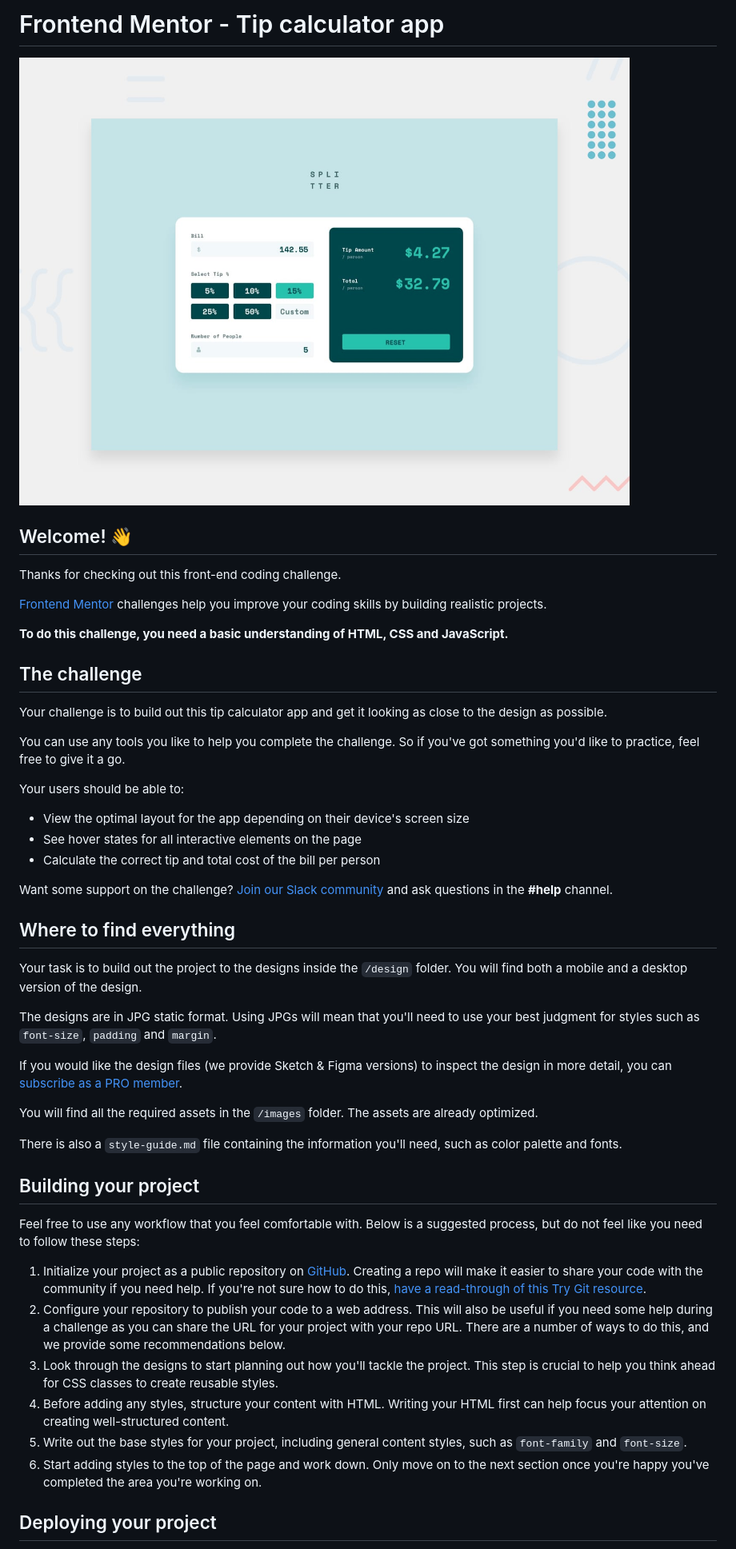
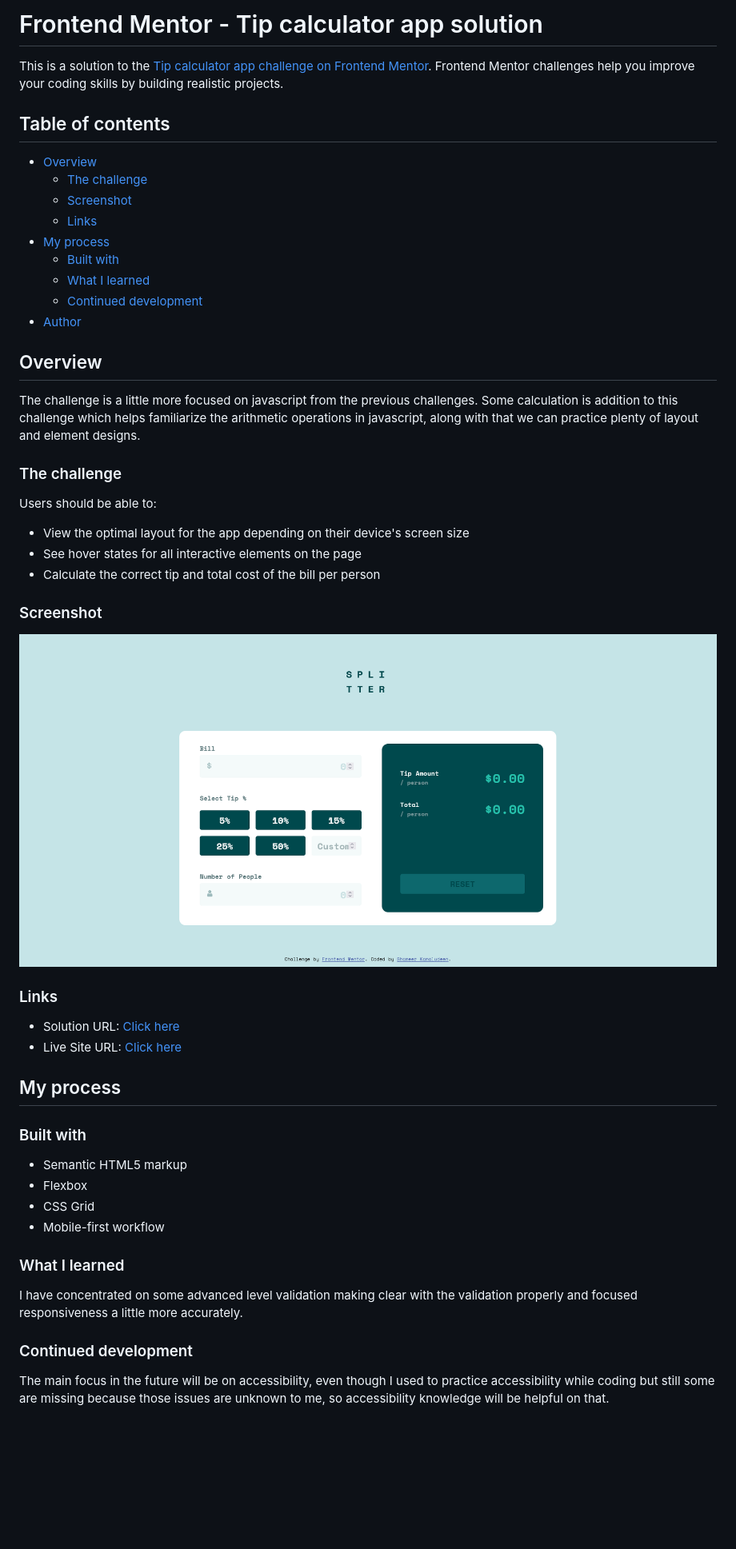
Before and after one commit to shameerkamaludeen/tip-calculator-app, a Markdown page: README.md, the part around the change printed below. Shown: that part at 80% size. GitHub-like rendering; pictures changed too: screenshot.png (added); blank space fills up the shorter version.

Commit message:
Complete solution

```diff
--- a/README.md
+++ b/README.md
@@ -1,51 +1,54 @@
-# Frontend Mentor - Tip calculator app
+# Frontend Mentor - Tip calculator app solution
 
-![Design preview for the Tip calculator app coding challenge](./design/desktop-preview.jpg)
+This is a solution to the [Tip calculator app challenge on Frontend Mentor](https://www.frontendmentor.io/challenges/tip-calculator-app-ugJNGbJUX). Frontend Mentor challenges help you improve your coding skills by building realistic projects.
 
-## Welcome! 👋
+## Table of contents
 
-Thanks for checking out this front-end coding challenge.
+- [Overview](#overview)
+  - [The challenge](#the-challenge)
+  - [Screenshot](#screenshot)
+  - [Links](#links)
+- [My process](#my-process)
+  - [Built with](#built-with)
+  - [What I learned](#what-i-learned)
+  - [Continued development](#continued-development)
+- [Author](#author)
 
-[Frontend Mentor](https://www.frontendmentor.io) challenges help you improve your coding skills by building realistic projects.
+## Overview
 
-**To do this challenge, you need a basic understanding of HTML, CSS and JavaScript.**
+The challenge is a little more focused on javascript from the previous challenges. Some calculation is addition to this challenge which helps familiarize the arithmetic operations in javascript, along with that we can practice plenty of layout and element designs.
 
-## The challenge
+### The challenge
 
-Your challenge is to build out this tip calculator app and get it looking as close to the design as possible.
-
-You can use any tools you like to help you complete the challenge. So if you've got something you'd like to practice, feel free to give it a go.
-
-Your users should be able to:
+Users should be able to:
 
 - View the optimal layout for the app depending on their device's screen size
 - See hover states for all interactive elements on the page
 - Calculate the correct tip and total cost of the bill per person
 
-Want some support on the challenge? [Join our Slack community](https://www.frontendmentor.io/slack) and ask questions in the **#help** channel.
+### Screenshot
 
-## Where to find everything
+![](./screenshot.png)
 
-Your task is to build out the project to the designs inside the `/design` folder. You will find both a mobile and a desktop version of the design.
+### Links
 
-The designs are in JPG static format. Using JPGs will mean that you'll need to use your best judgment for styles such as `font-size`, `padding` and `margin`.
+- Solution URL: [Click here](https://github.com/shameerkamaludeen/tip-calculator-app)
+- Live Site URL: [Click here](https://shameerkamaludeen.github.io/tip-calculator-app/)
 
-If you would like the design files (we provide Sketch & Figma versions) to inspect the design in more detail, you can [subscribe as a PRO member](https://www.frontendmentor.io/pro).
+## My process
 
-You will find all the required assets in the `/images` folder. The assets are already optimized.
+### Built with
 
-There is also a `style-guide.md` file containing the information you'll need, such as color palette and fonts.
+- Semantic HTML5 markup
+- Flexbox
+- CSS Grid
+- Mobile-first workflow
 
-## Building your project
+### What I learned
 
-Feel free to use any workflow that you feel comfortable with. Below is a suggested process, but do not feel like you need to follow these steps:
+I have concentrated on some advanced level validation making clear with the validation properly and focused responsiveness a little more accurately.
 
-1. Initialize your project as a public repository on [GitHub](https://github.com/). Creating a repo will make it easier to share your code with the community if you need help. If you're not sure how to do this, [have a read-through of this Try Git resource](https://try.github.io/).
-2. Configure your repository to publish your code to a web address. This will also be useful if you need some help during a challenge as you can share the URL for your project with your repo URL. There are a number of ways to do this, and we provide some recommendations below.
-3. Look through the designs to start planning out how you'll tackle the project. This step is crucial to help you think ahead for CSS classes to create reusable styles.
-4. Before adding any styles, structure your content with HTML. Writing your HTML first can help focus your attention on creating well-structured content.
-5. Write out the base styles for your project, including general content styles, such as `font-family` and `font-size`.
-6. Start adding styles to the top of the page and work down. Only move on to the next section once you're happy you've completed the area you're working on.
+### Continued development
 
-## Deploying your project
+The main focus in the future will be on accessibility, even though I used to practice accessibility while coding but still some are missing because those issues are unknown to me, so accessibility knowledge will be helpful on that.
 
```
Also changed, not shown: other parts of README.md (+4 -41 lines), README-template.md (deleted, +0 -112 lines), 5 other files.
